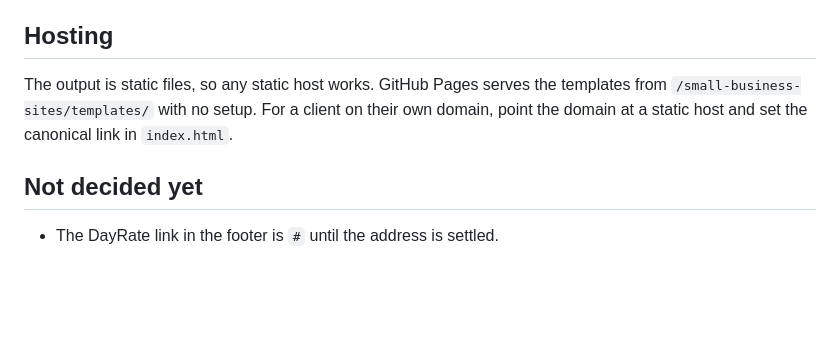
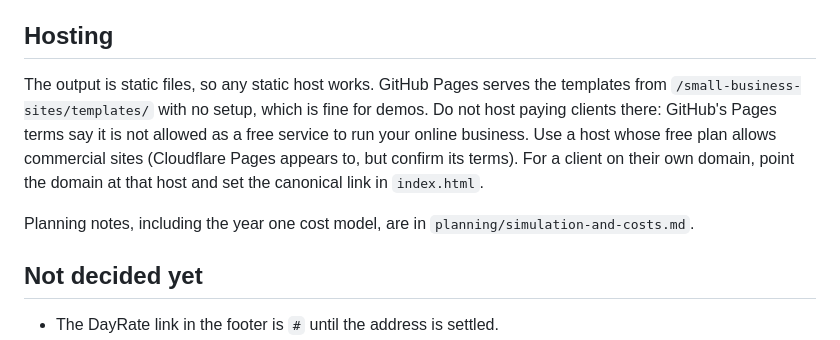
Before and after one commit to colmjackson/my-repository, a Markdown page: small-business-sites/README.md, the part around the change. Drawn GitHub-style; blank space fills up the shorter version.

```diff
--- a/small-business-sites/README.md
+++ b/small-business-sites/README.md
@@ -79,7 +79,9 @@ The brief covers most of this. The domain name is not on it, so ask separately.
 
 ## Hosting
 
-The output is static files, so any static host works. GitHub Pages serves the templates from `/small-business-sites/templates/` with no setup. For a client on their own domain, point the domain at a static host and set the canonical link in `index.html`.
+The output is static files, so any static host works. GitHub Pages serves the templates from `/small-business-sites/templates/` with no setup, which is fine for demos. Do not host paying clients there: GitHub's Pages terms say it is not allowed as a free service to run your online business. Use a host whose free plan allows commercial sites (Cloudflare Pages appears to, but confirm its terms). For a client on their own domain, point the domain at that host and set the canonical link in `index.html`.
+
+Planning notes, including the year one cost model, are in `planning/simulation-and-costs.md`.
 
 ## Not decided yet
 
```
Also changed, not shown: small-business-sites/planning/simulation-and-costs.md (added, +119 -0 lines).
